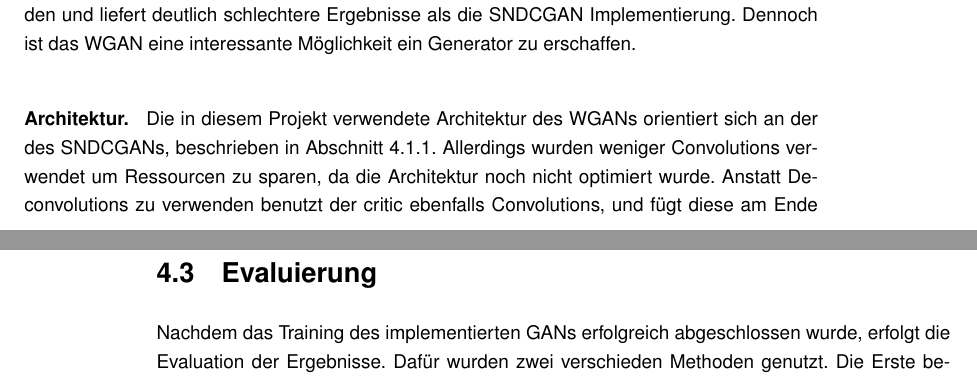
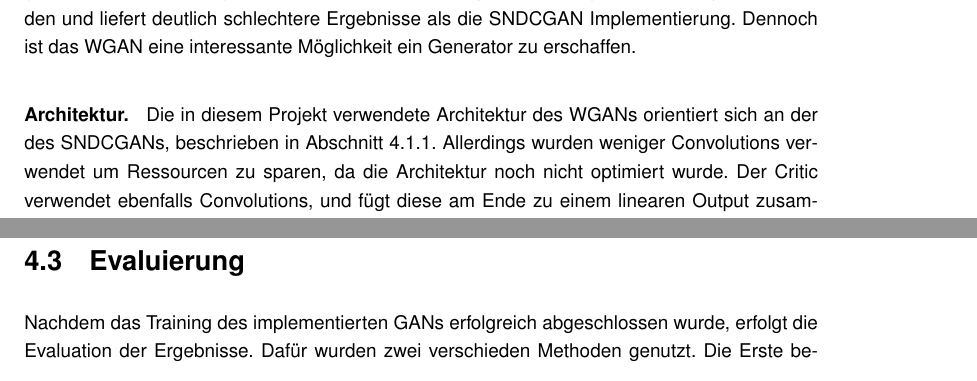
Before and after one commit to jonathan-schilling/imageGeneration, a LaTeX thesis (report/thesis.tex, which reads report/chapters/landsbildgenerierung.tex): two parts of pages 19 and 24 of 48 before the commit and two parts of pages 19 and 23 of 48 after it, joined at a grey line, cut so that both start at the same text. Compiled offline with pdfLaTeX.

Commit message:
fehlerverbesserungen

```diff
--- a/report/chapters/landsbildgenerierung.tex
+++ b/report/chapters/landsbildgenerierung.tex
@@ -188,9 +188,8 @@ verwendet die Implementierung des Projektes den Adam-Optimizer
  \paragraph{Architektur} Die in diesem Projekt verwendete Architektur des
  \gls{acr-WGAN}s orientiert sich an der des \gls{acr-SNDCGAN}s, beschrieben in
  \cref{sub:sndcgan}. Allerdings wurden weniger Convolutions verwendet um
- Ressourcen zu sparen, da die Architektur noch nicht optimiert wurde. Anstatt
- Deconvolutions zu verwenden benutzt der critic ebenfalls Convolutions, und fügt
- diese am Ende zu einem linearen Output zusammen \cite{brownlee_how_2019-1}.
+ Ressourcen zu sparen, da die Architektur noch nicht optimiert wurde. Der Critic
+ verwendet ebenfalls Convolutions, und fügt diese am Ende zu einem linearen Output zusammen \cite{brownlee_how_2019-1}.
  Außerdem werden die Gewichte im critic zwischen -0.01 und 0.01 beschränkt
  \cite{arjovsky_wasserstein_2017}.
 
```
